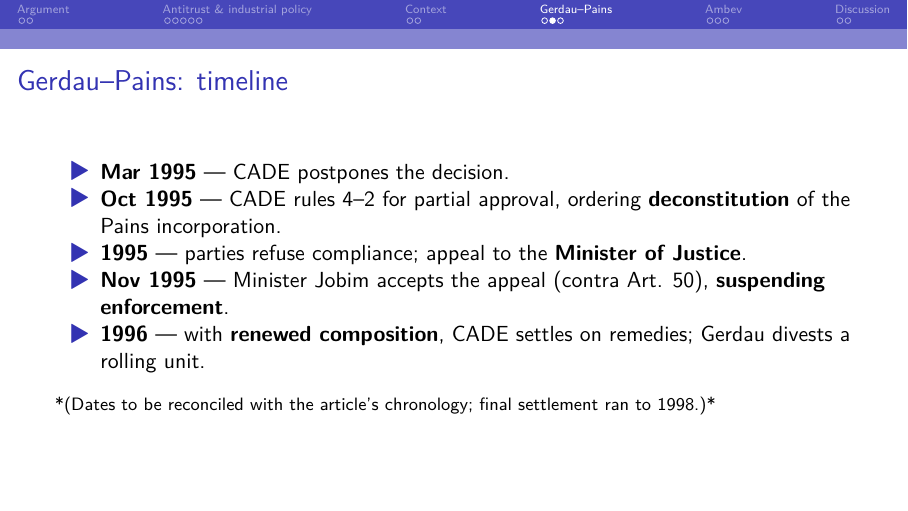
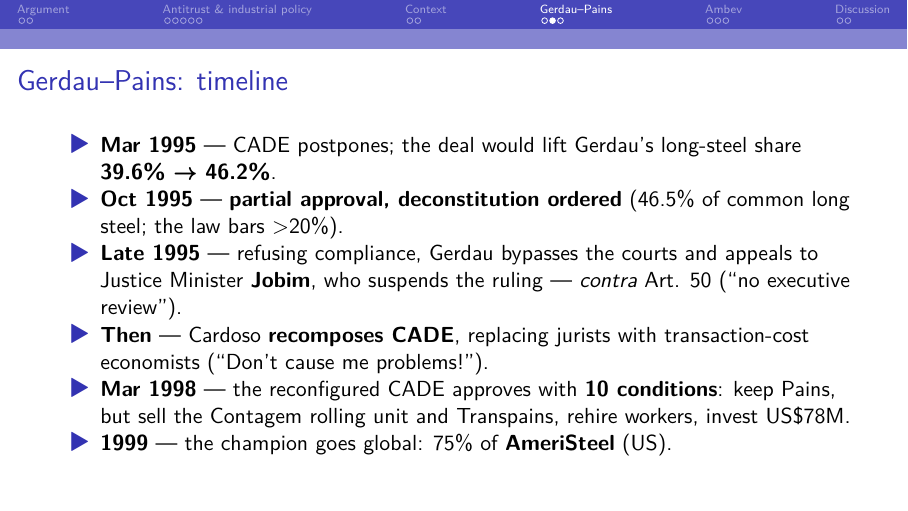
Before and after one commit to mancano-tales/Nahoum-Mancano-2026-Antitrust, a Quarto document (7-presentations/2026-08-03_Antitrust-as-Industrial-Policy_Slides.qmd): page 12 of 18. The pictures show the output file 7-presentations/2026-08-03_Antitrust-as-Industrial-Policy_Slides.pdf that the author committed with the source.

Commit message:
fix(presentations): reconcile Gerdau timeline with the article's chronology
The deck's Gerdau timeline ended the case in 1996 (inherited from the .odp);
the article documents the final settlement (ten conditions, keeping Pains) in
March 1998. Reconciled all dates with 3-texts/…qmd (including commented blocks
and the market-share footnote); dropped the unsourced 4-2 vote and did not
invent a year for the CADE recomposition, which the article leaves undated.

Co-Authored-By: Claude Opus 4.8 <noreply@anthropic.com>

```diff
--- a/7-presentations/2026-08-03_Antitrust-as-Industrial-Policy_Slides.qmd
+++ b/7-presentations/2026-08-03_Antitrust-as-Industrial-Policy_Slides.qmd
@@ -149,14 +149,12 @@
 
 ## Gerdau--Pains: timeline
 
-- **Mar 1995** --- CADE postpones the decision.
-- **Oct 1995** --- CADE rules 4--2 for partial approval, ordering **deconstitution** of the Pains incorporation.
-- **1995** --- parties refuse compliance; appeal to the **Minister of Justice**.
-- **Nov 1995** --- Minister Jobim accepts the appeal (contra Art. 50), **suspending enforcement**.
-- **1996** --- with **renewed composition**, CADE settles on remedies; Gerdau divests a rolling unit.
-
-\vspace{0.3em}
-\footnotesize *(Dates to be reconciled with the article's chronology; final settlement ran to 1998.)*
+- **Mar 1995** --- CADE postpones; the deal would lift Gerdau's long-steel share **39.6% → 46.2%**.
+- **Oct 1995** --- **partial approval, deconstitution ordered** (46.5% of common long steel; the law bars >20%).
+- **Late 1995** --- refusing compliance, Gerdau bypasses the courts and appeals to Justice Minister **Jobim**, who suspends the ruling --- *contra* Art. 50 ("no executive review").
+- **Then** --- Cardoso **recomposes CADE**, replacing jurists with transaction-cost economists ("Don't cause me problems!").
+- **Mar 1998** --- the reconfigured CADE approves with **10 conditions**: keep Pains, but sell the Contagem rolling unit and Transpains, rehire workers, invest US\$78M.
+- **1999** --- the champion goes global: 75% of **AmeriSteel** (US).
 
 ## Gerdau: why it took brute force
 
```
Also changed, not shown: NEWS.md (+13 -0 lines), 7-presentations/2026-08-03_Antitrust-as-Industrial-Policy_Slides.pdf.
